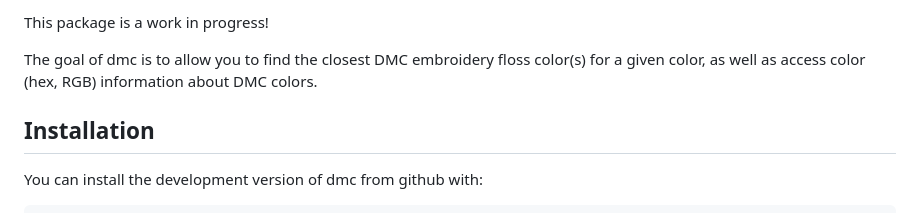
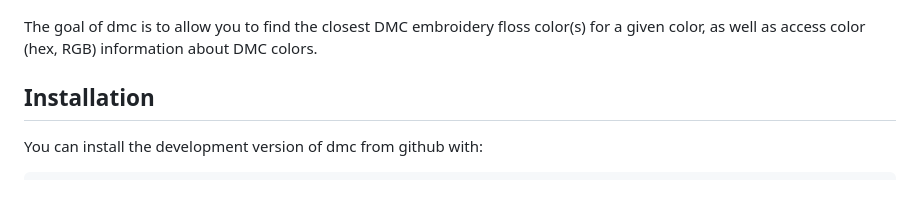
Before and after one commit to sharlagelfand/dmc, a Markdown page: README.md, the part around the change printed below. GitHub-like rendering.

```diff
--- a/README.md
+++ b/README.md
@@ -12,6 +14,4 @@
 <!-- badges: end -->
-
-This package is a work in progress\!
 
 The goal of dmc is to allow you to find the closest DMC embroidery floss
 color(s) for a given color, as well as access color (hex, RGB)
```
Also changed, not shown: other parts of README.md (+6 -4 lines), man/figures/README-dmc-dplyr-1.png, man/figures/README-dmc-dplyr-3-1.png, man/figures/README-undmc-1.png, 1 other file.
